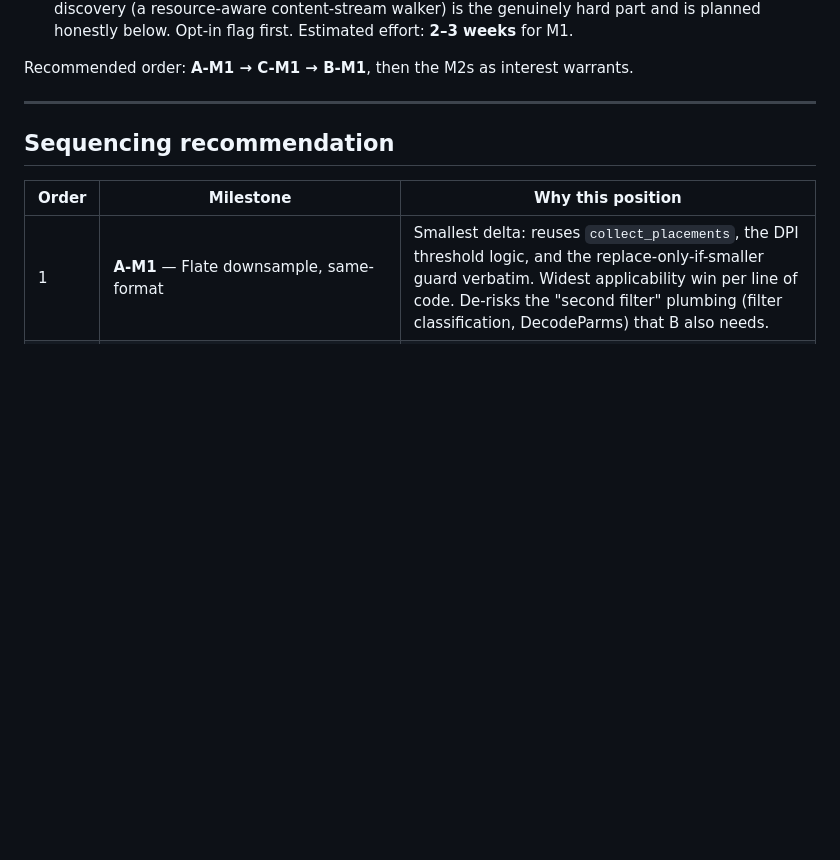
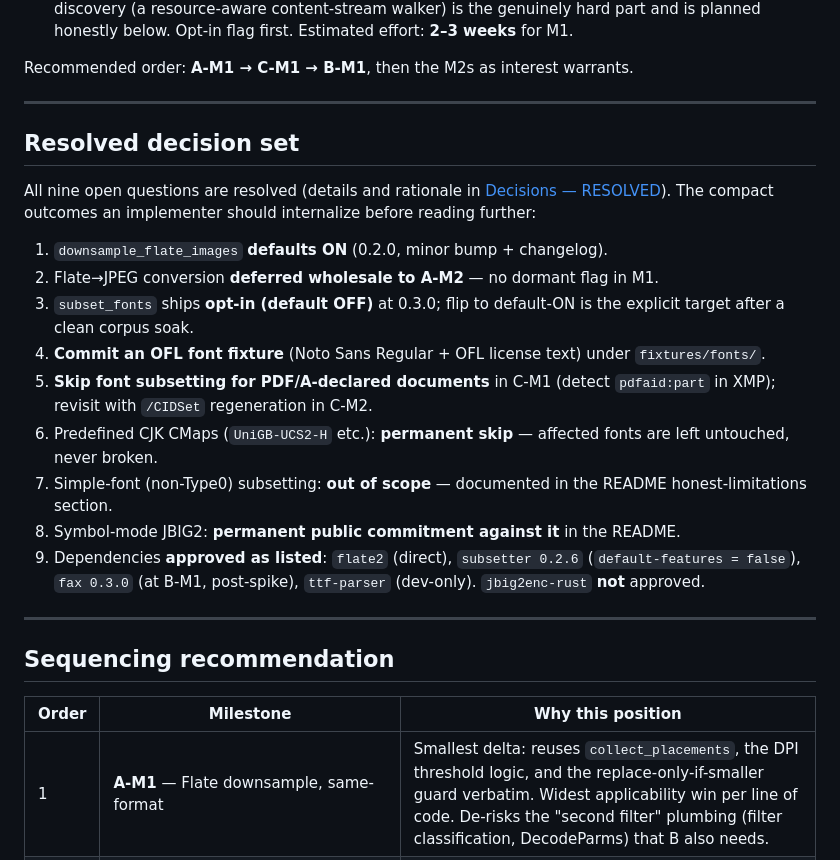
Before and after one commit to xcheljd/picamatl, a Markdown page: docs/PHASE3-PLAN.md, the part around one of its changes. Drawn GitHub-style; blank space fills up the shorter version.

```diff
--- a/docs/PHASE3-PLAN.md
+++ b/docs/PHASE3-PLAN.md
@@ -52,6 +52,31 @@ per-object uncertainty → leave that object untouched.
    Estimated effort: **2–3 weeks** for M1.
 
 Recommended order: **A-M1 → C-M1 → B-M1**, then the M2s as interest warrants.
+
+---
+
+## Resolved decision set
+
+All nine open questions are resolved (details and rationale in
+[Decisions — RESOLVED](#decisions--resolved)). The compact outcomes an
+implementer should internalize before reading further:
+
+1. `downsample_flate_images` **defaults ON** (0.2.0, minor bump + changelog).
+2. Flate→JPEG conversion **deferred wholesale to A-M2** — no dormant flag in M1.
+3. `subset_fonts` ships **opt-in (default OFF)** at 0.3.0; flip to default-ON is
+   the explicit target after a clean corpus soak.
+4. **Commit an OFL font fixture** (Noto Sans Regular + OFL license text) under
+   `fixtures/fonts/`.
+5. **Skip font subsetting for PDF/A-declared documents** in C-M1 (detect
+   `pdfaid:part` in XMP); revisit with `/CIDSet` regeneration in C-M2.
+6. Predefined CJK CMaps (`UniGB-UCS2-H` etc.): **permanent skip** — affected
+   fonts are left untouched, never broken.
+7. Simple-font (non-Type0) subsetting: **out of scope** — documented in the
+   README honest-limitations section.
+8. Symbol-mode JBIG2: **permanent public commitment against it** in the README.
+9. Dependencies **approved as listed**: `flate2` (direct), `subsetter 0.2.6`
+   (`default-features = false`), `fax 0.3.0` (at B-M1, post-spike),
+   `ttf-parser` (dev-only). `jbig2enc-rust` **not** approved.
 
 ---
 
```
Also changed, not shown: other parts of docs/PHASE3-PLAN.md (+67 -43 lines).
